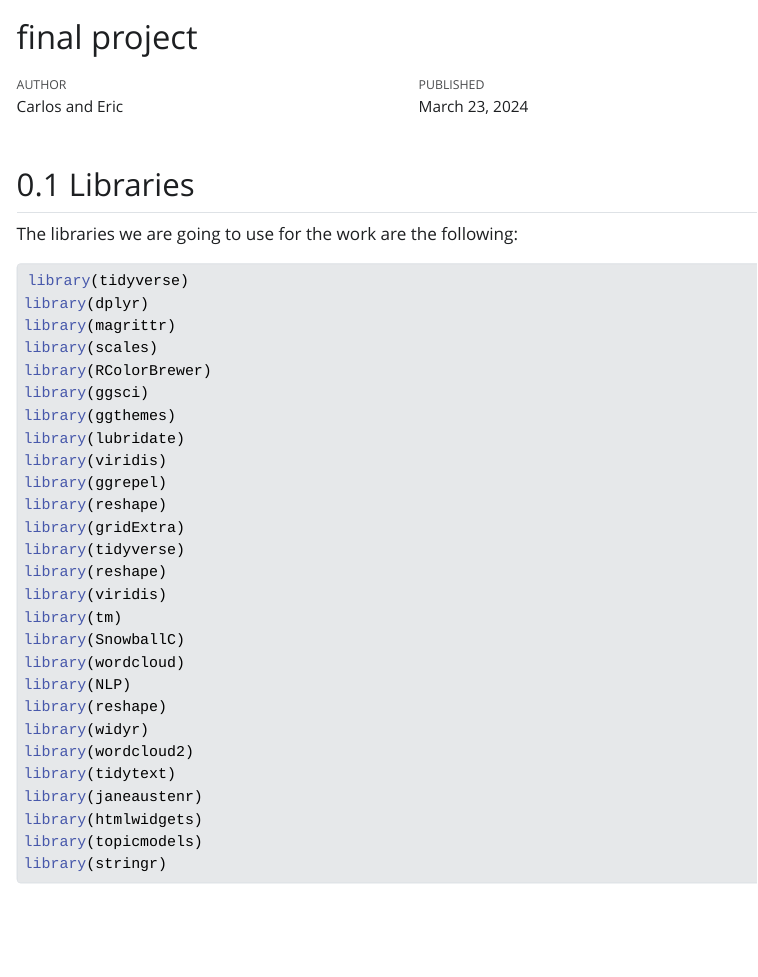
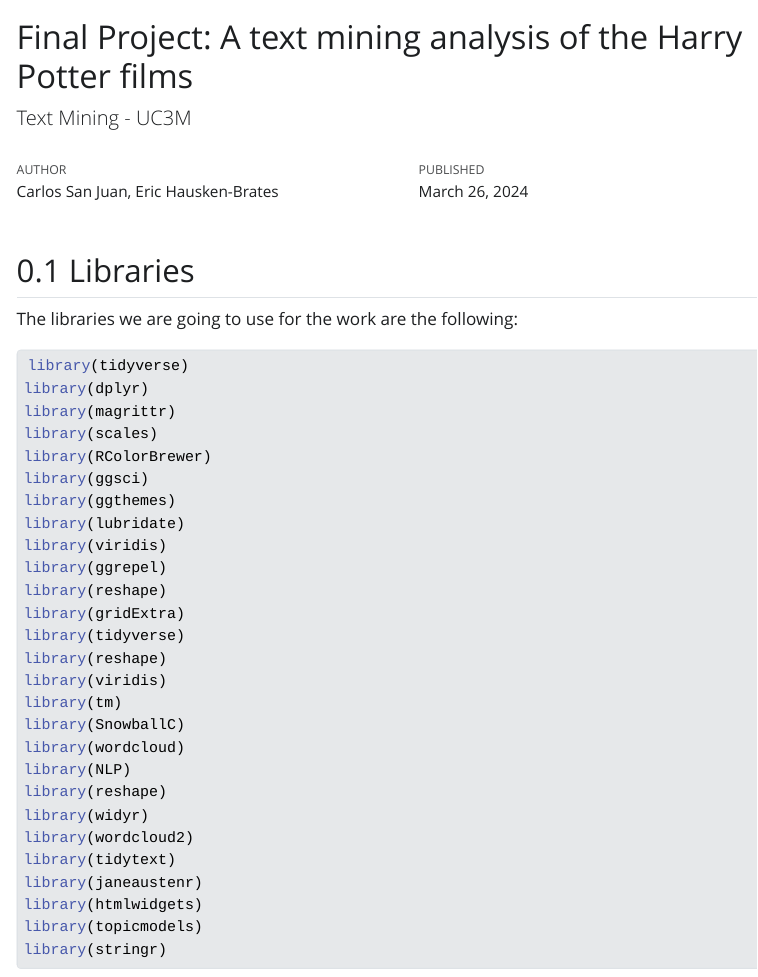
Before and after one commit to ericinthehaus/text-mining-harry-potter-class-project, an R Markdown document (final project_v2.Rmd): the page in a window 1100 px wide, from its top. The pictures show the output file final project_v2.html that the author committed with the source, opened offline; Quarto's library style sheets are replaced by a plain one without menus; long lines of code are wrapped.

Commit message:
Updated title

```diff
--- a/final project_v2.Rmd
+++ b/final project_v2.Rmd
@@ -1,7 +1,8 @@
 ---
-title: "final project"
-author: "Carlos and Eric"
-date: "2024-03-23"
+title: "Final Project: A text mining analysis of the Harry Potter films"
+subtitle: "Text Mining - UC3M"
+author: "Carlos San Juan, Eric Hausken-Brates"
+date: "2024-03-26"
 format:
   html:
     toc: true
```
Also changed, not shown: final project_v2.html.
